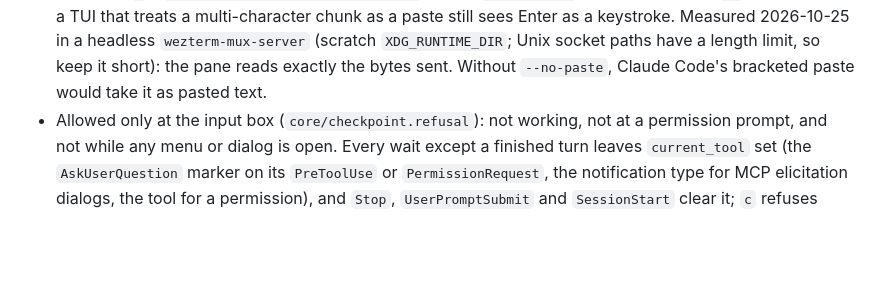
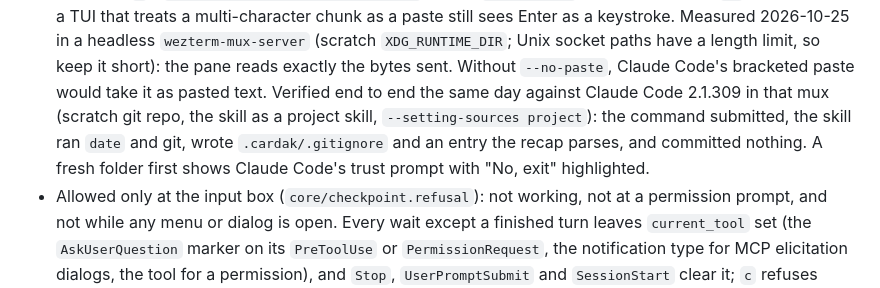
Before and after one commit to brlauuu/cardak, a Markdown page: AGENTS.md, the part around the change. GitHub-like rendering; blank space fills up the shorter version.

Commit message:
docs: the /checkpoint send, verified live against Claude Code (#64)
Co-Authored-By: Claude Opus 5.5 <noreply@anthropic.com>
Claude-Session: https://claude.ai/code/session_019HSHPSZYnNNv9YWY6Gwi7a

```diff
--- a/AGENTS.md
+++ b/AGENTS.md
@@ -201,6 +201,10 @@ tests/                    # mirrors src/cardak; fixtures/ holds sanitized record
   keystroke. Measured 2026-10-25 in a headless `wezterm-mux-server` (scratch `XDG_RUNTIME_DIR`;
   Unix socket paths have a length limit, so keep it short): the pane reads exactly the bytes
   sent. Without `--no-paste`, Claude Code's bracketed paste would take it as pasted text.
+  Verified end to end the same day against Claude Code 2.1.309 in that mux (scratch git repo, the
+  skill as a project skill, `--setting-sources project`): the command submitted, the skill ran
+  `date` and git, wrote `.cardak/.gitignore` and an entry the recap parses, and committed nothing.
+  A fresh folder first shows Claude Code's trust prompt with "No, exit" highlighted.
 - Allowed only at the input box (`core/checkpoint.refusal`): not working, not at a permission
   prompt, and not while any menu or dialog is open. Every wait except a finished turn leaves
   `current_tool` set (the `AskUserQuestion` marker on its `PreToolUse` or `PermissionRequest`, the
```
